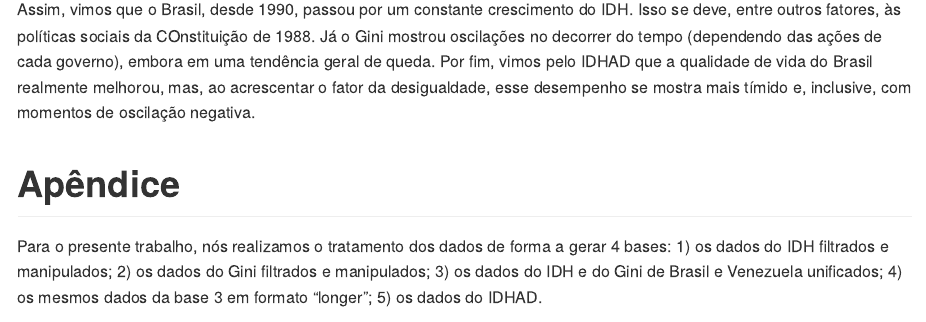
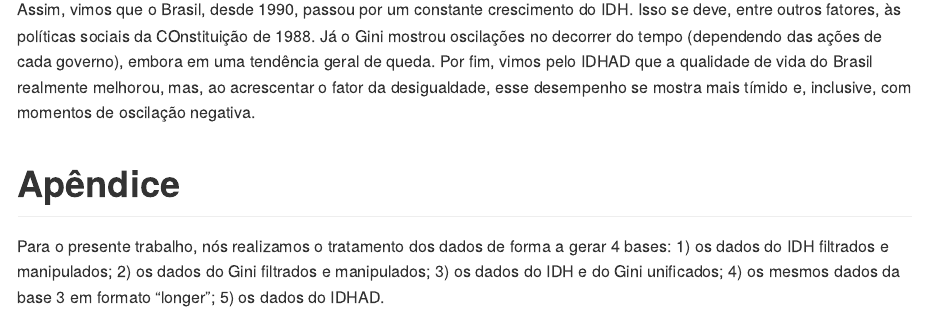
Before and after one commit to diegopmelo2904/cienciapolitica, an R Markdown document (IDH-1990-2023-.Rmd): the page in a window 1100 px wide, from 3580 px down. Rendered offline with R 4.5, knitr and Pandoc, with nearby package versions; some code elsewhere in the file could not run offline.

Commit message:
Atualiza versão do arquivo

````diff
--- a/IDH-1990-2023-.Rmd
+++ b/IDH-1990-2023-.Rmd
@@ -491,7 +491,7 @@ Assim, vimos que o Brasil, desde 1990, passou por um constante crescimento do ID
 
 # Apêndice
 
-Para o presente trabalho, nós realizamos o tratamento dos dados de forma a gerar 4 bases: 1) os dados do IDH filtrados e manipulados; 2) os dados do Gini filtrados e manipulados; 3) os dados do IDH e do Gini de Brasil e Venezuela unificados; 4) os mesmos dados da base 3 em formato "longer"; 5) os dados do IDHAD.
+Para o presente trabalho, nós realizamos o tratamento dos dados de forma a gerar 4 bases: 1) os dados do IDH filtrados e manipulados; 2) os dados do Gini filtrados e manipulados; 3) os dados do IDH e do Gini unificados; 4) os mesmos dados da base 3 em formato "longer"; 5) os dados do IDHAD.
 
 ```{r eval = FALSE}
 
````
